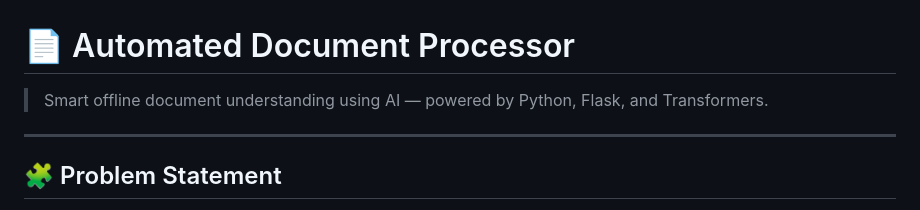
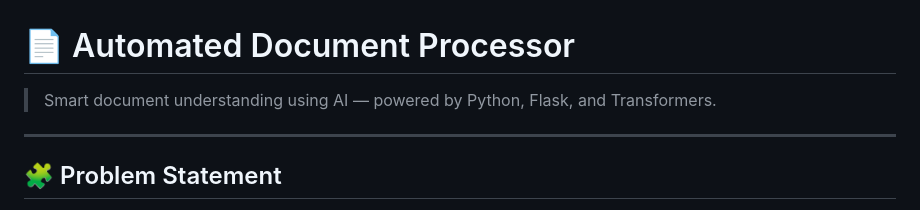
Before and after one commit to vatssomya/AI-Powered-Doc-Processor, a Markdown page: README.md, the part around the change. GitHub-like rendering.

```diff
--- a/README.md
+++ b/README.md
@@ -1,6 +1,6 @@
 # 📄 Automated Document Processor
 
-> Smart offline document understanding using AI — powered by Python, Flask, and Transformers.
+> Smart document understanding using AI — powered by Python, Flask, and Transformers.
 
 ---
 
```
